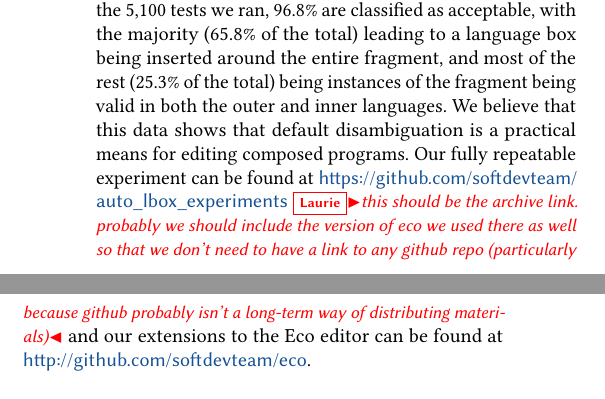
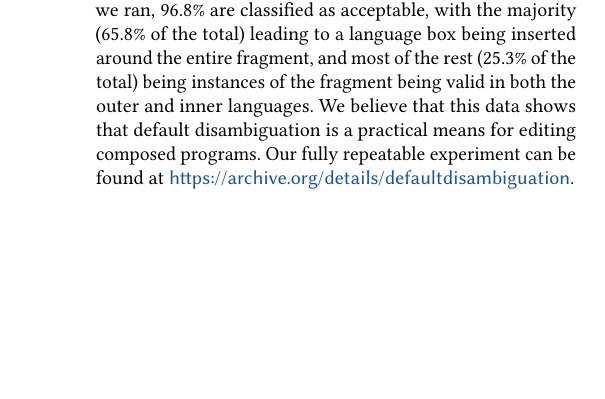
Before and after one commit to softdevteam/auto_lbox_paper, a LaTeX paper (auto_lbox.tex): two parts of the columns of page 2 of 12 before the commit and part of one column of page 2 of 12 after it, the two joined at a grey line, cut so that both start at the same text, the shorter picture padded with empty space. Compiled offline with pdfLaTeX.

Commit message:
Update experiment url

```diff
--- a/auto_lbox.tex
+++ b/auto_lbox.tex
@@ -306,8 +306,7 @@ around the entire fragment, and most of the rest (\breakdownallnovalid of the to
 being instances of the fragment being valid in both the outer and inner
 languages. We believe that this data shows that default disambiguation is
 a practical means for editing composed programs. Our fully
-repeatable experiment can be found at \url{https://github.com/softdevteam/auto\_lbox\_experiments} \laurie{this should be the archive link. probably we should include the version of eco we used there as well so that we don't need to have a link to any github repo (particularly because github probably isn't a long-term way of distributing materials)}
-and our extensions to the Eco editor can be found at \url{http://github.com/softdevteam/eco}.
+repeatable experiment can be found at \url{https://archive.org/details/defaultdisambiguation}.
 
 
 \section{Background}
```
